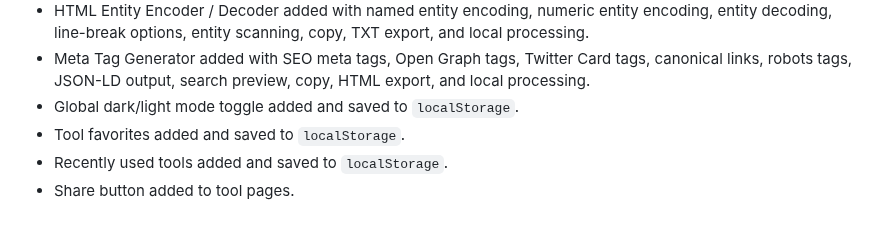
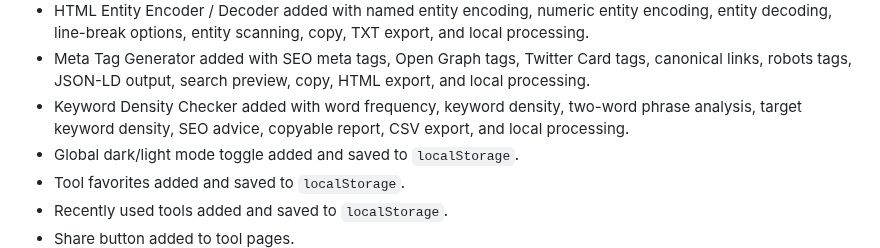
Before and after one commit to sattarwajith-boop/Tools-Website, a Markdown page: ROADMAP.md, the part around one of its changes. Drawn GitHub-style; blank space fills up the shorter version.

Commit message:
Mark Keyword Density Checker completed

```diff
--- a/ROADMAP.md
+++ b/ROADMAP.md
@@ -22,6 +22,7 @@ ToolNest Studio prioritizes fast, browser-powered tools first. API-powered tools
 - CSS Gradient Generator added with linear/radial gradients, color stops, angle controls, presets, live preview, randomizer, copy CSS, CSS export, and local processing.
 - HTML Entity Encoder / Decoder added with named entity encoding, numeric entity encoding, entity decoding, line-break options, entity scanning, copy, TXT export, and local processing.
 - Meta Tag Generator added with SEO meta tags, Open Graph tags, Twitter Card tags, canonical links, robots tags, JSON-LD output, search preview, copy, HTML export, and local processing.
+- Keyword Density Checker added with word frequency, keyword density, two-word phrase analysis, target keyword density, SEO advice, copyable report, CSV export, and local processing.
 - Global dark/light mode toggle added and saved to `localStorage`.
 - Tool favorites added and saved to `localStorage`.
 - Recently used tools added and saved to `localStorage`.
```
Also changed, not shown: other parts of ROADMAP.md (+1 -1 lines).
